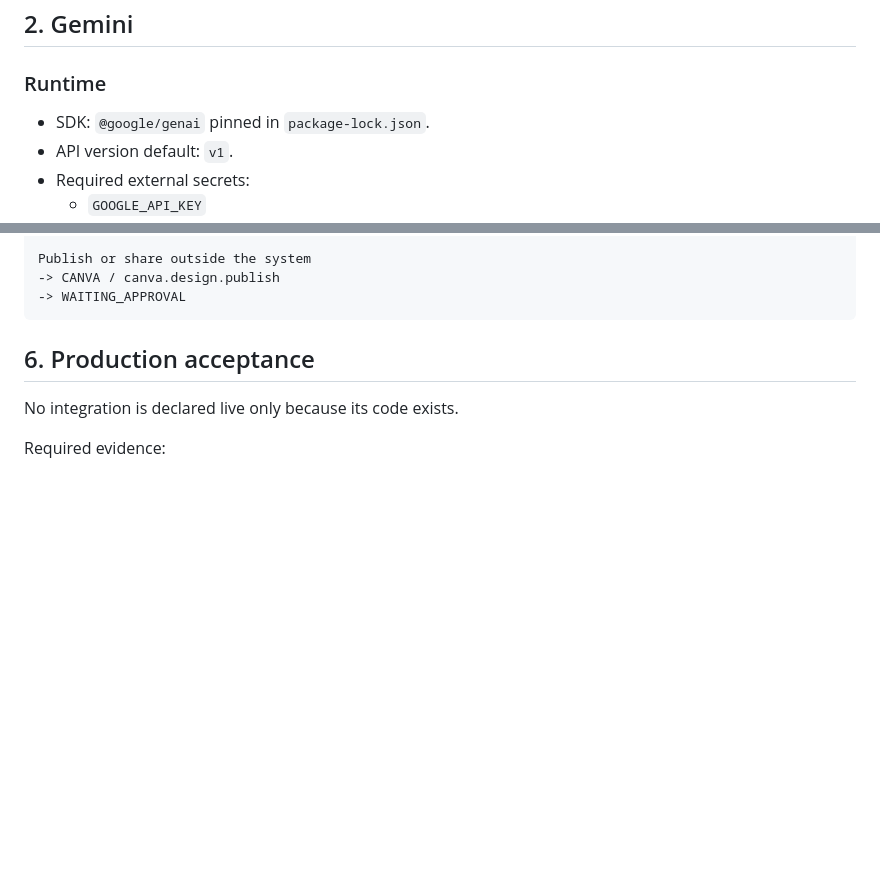
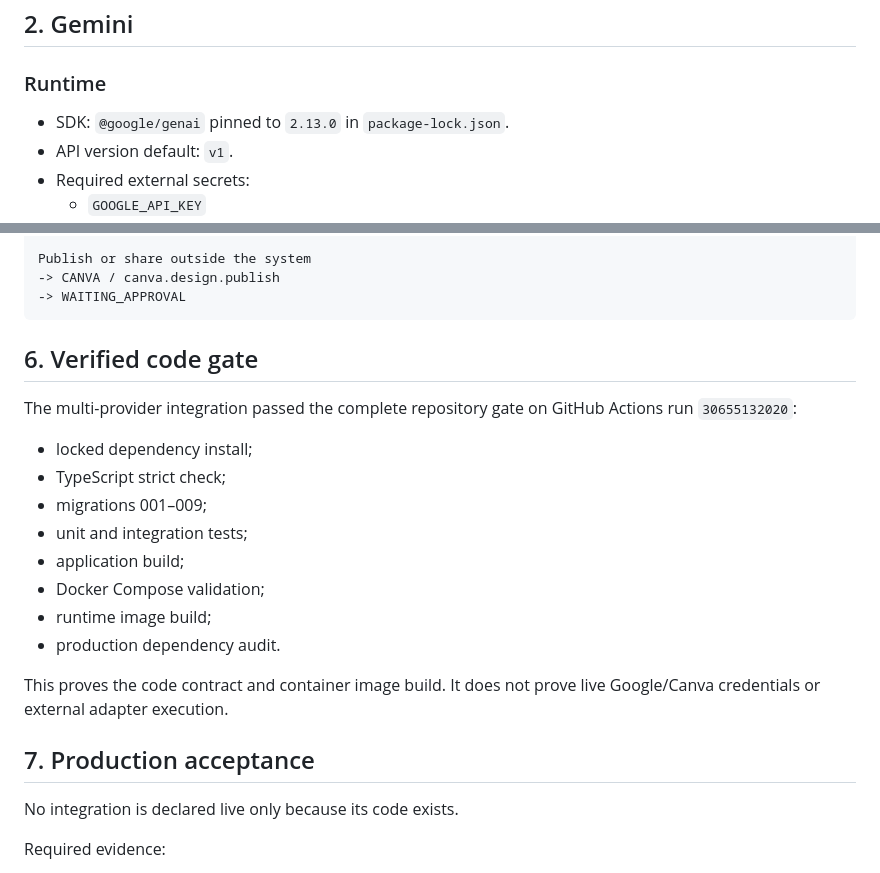
Before and after one commit to danganhdung26788-cloud/thu-ha-authentic, a Markdown page: agent-workflow-platform-v2/docs/INTEGRATION_GEMINI_NOTEBOOKLM_CANVA.md, 2 parts joined by grey strips. Rendered like a GitHub page; blank space fills up the shorter version.

Commit message:
docs(v2): record verified multi-provider CI gate

````diff
--- a/agent-workflow-platform-v2/docs/INTEGRATION_GEMINI_NOTEBOOKLM_CANVA.md
+++ b/agent-workflow-platform-v2/docs/INTEGRATION_GEMINI_NOTEBOOKLM_CANVA.md
@@ -16,7 +16,7 @@ OpenAI Agents SDK remains the central orchestrator. PostgreSQL audit remains aut
 
 ### Runtime
 
-- SDK: `@google/genai` pinned in `package-lock.json`.
+- SDK: `@google/genai` pinned to `2.13.0` in `package-lock.json`.
 - API version default: `v1`.
 - Required external secrets:
   - `GOOGLE_API_KEY`
@@ -121,7 +121,22 @@ Publish or share outside the system
 -> WAITING_APPROVAL
 ```
 
-## 6. Production acceptance
+## 6. Verified code gate
+
+The multi-provider integration passed the complete repository gate on GitHub Actions run `30655132020`:
+
+- locked dependency install;
+- TypeScript strict check;
+- migrations 001–009;
+- unit and integration tests;
+- application build;
+- Docker Compose validation;
+- runtime image build;
+- production dependency audit.
+
+This proves the code contract and container image build. It does not prove live Google/Canva credentials or external adapter execution.
+
+## 7. Production acceptance
 
 No integration is declared live only because its code exists.
 
````
